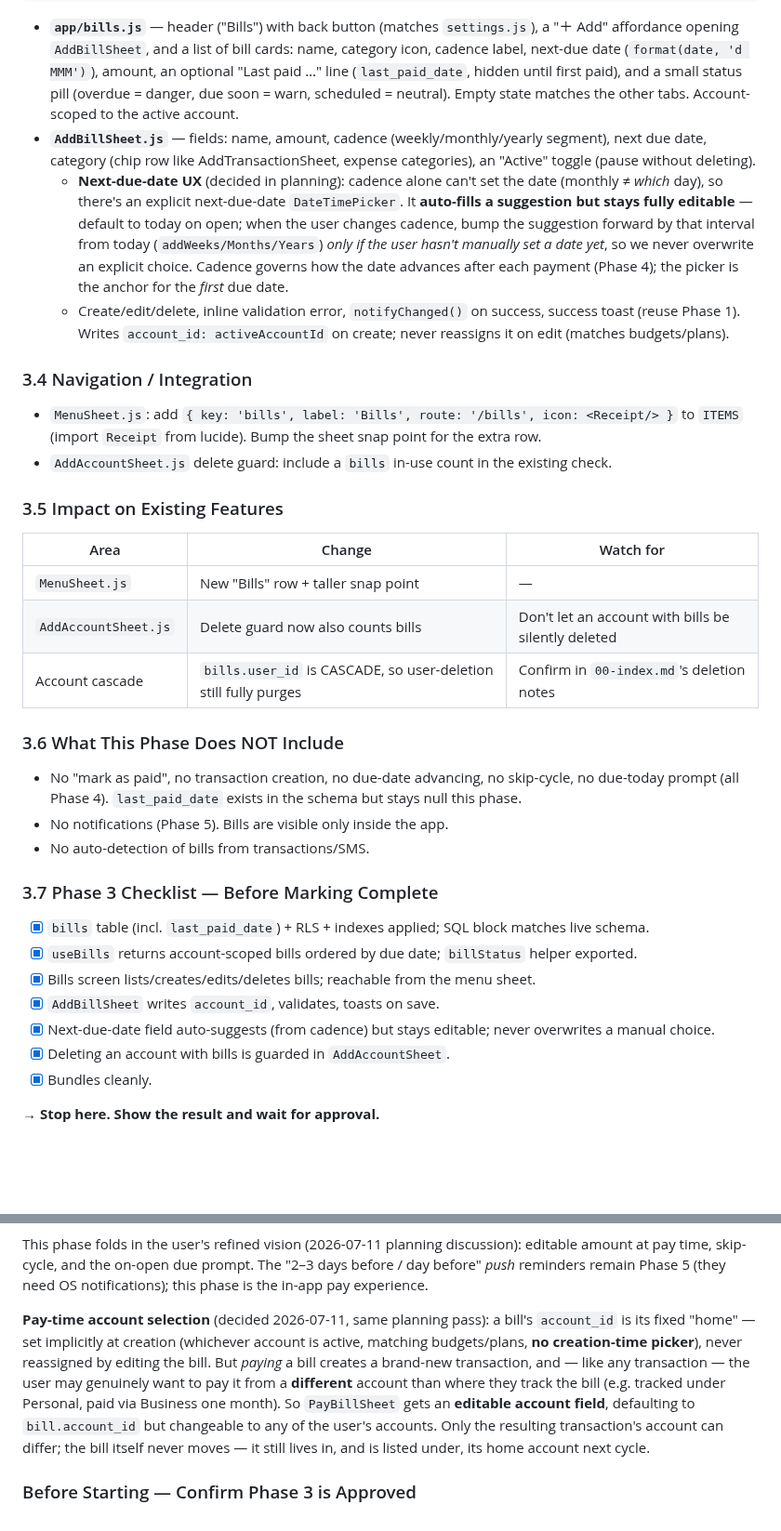
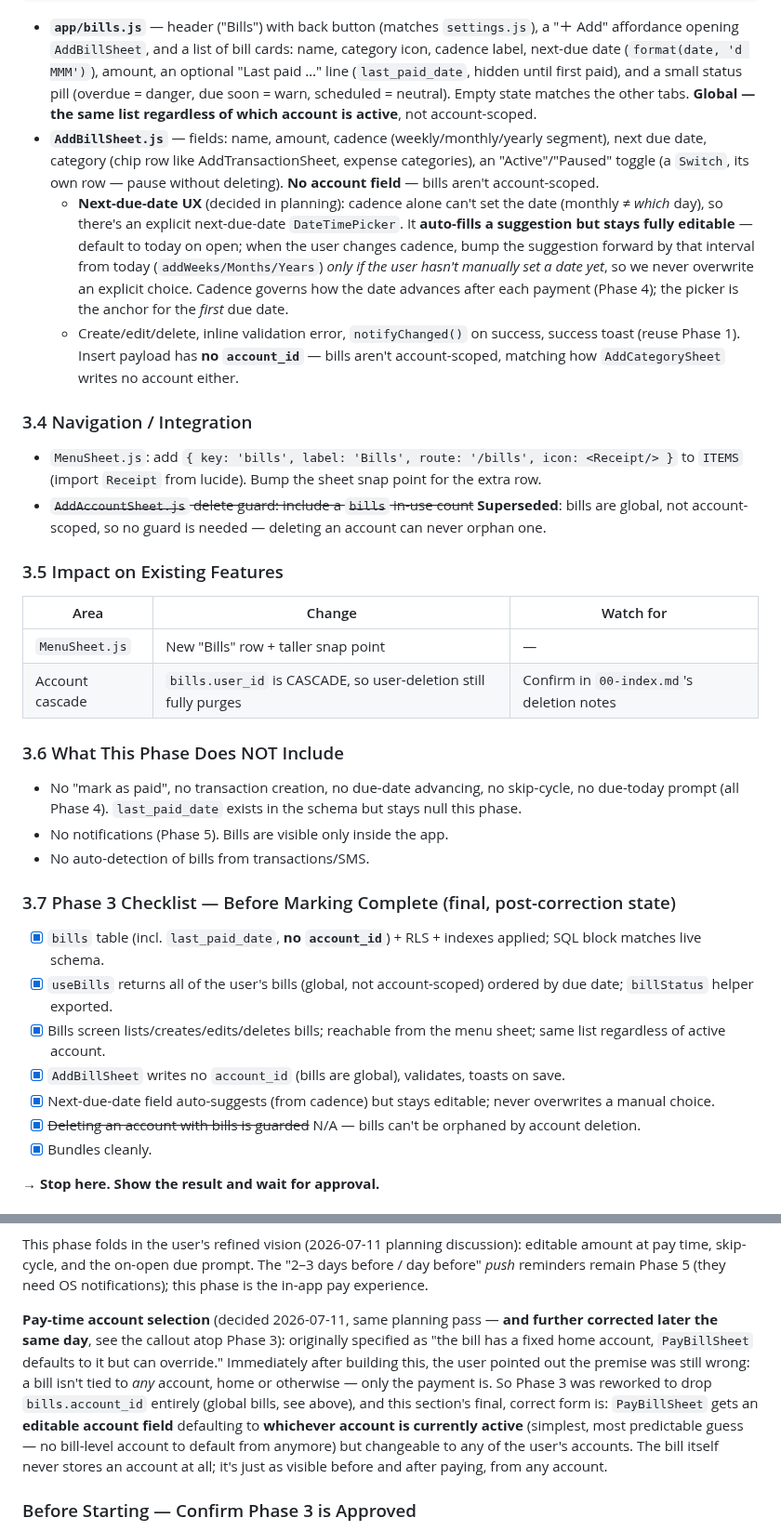
Before and after one commit to Shanks026/flo-expense-tracker-jul26, a Markdown page: .claude/features/04-notifications-and-recurring-bills.md, 2 parts joined by grey strips. Shown at 93% size. GitHub-like rendering; blank space fills up the shorter version.

```diff
--- a/.claude/features/04-notifications-and-recurring-bills.md
+++ b/.claude/features/04-notifications-and-recurring-bills.md
@@ -447,11 +474,13 @@ components/
   (`format(date, 'd MMM')`), amount, an optional "Last paid …" line
   (`last_paid_date`, hidden until first paid), and a small status pill
   (overdue = danger, due soon = warn, scheduled = neutral). Empty state matches
-  the other tabs. Account-scoped to the active account.
+  the other tabs. **Global — the same list regardless of which account is
+  active**, not account-scoped.
 - **`AddBillSheet.js`** — fields: name, amount, cadence
   (weekly/monthly/yearly segment), next due date, category (chip row like
-  AddTransactionSheet, expense categories), an "Active" toggle (pause without
-  deleting).
+  AddTransactionSheet, expense categories), an "Active"/"Paused" toggle (a
+  `Switch`, its own row — pause without deleting). **No account field** —
+  bills aren't account-scoped.
   - **Next-due-date UX** (decided in planning): cadence alone can't set the
     date (monthly ≠ *which* day), so there's an explicit next-due-date
     `DateTimePicker`. It **auto-fills a suggestion but stays fully editable** —
@@ -461,21 +490,22 @@ components/
     explicit choice. Cadence governs how the date advances after each payment
     (Phase 4); the picker is the anchor for the *first* due date.
   - Create/edit/delete, inline validation error, `notifyChanged()` on success,
-    success toast (reuse Phase 1). Writes `account_id: activeAccountId` on
-    create; never reassigns it on edit (matches budgets/plans).
+    success toast (reuse Phase 1). Insert payload has **no `account_id`** —
+    bills aren't account-scoped, matching how `AddCategorySheet` writes no
+    account either.
 
 ### 3.4 Navigation / Integration
 - `MenuSheet.js`: add `{ key: 'bills', label: 'Bills', route: '/bills', icon: <Receipt/> }`
   to `ITEMS` (import `Receipt` from lucide). Bump the sheet snap point for the
   extra row.
-- `AddAccountSheet.js` delete guard: include a `bills` in-use count in the
-  existing check.
+- ~~`AddAccountSheet.js` delete guard: include a `bills` in-use count~~
+  **Superseded**: bills are global, not account-scoped, so no guard is needed
+  — deleting an account can never orphan one.
 
 ### 3.5 Impact on Existing Features
 | Area | Change | Watch for |
 |---|---|---|
 | `MenuSheet.js` | New "Bills" row + taller snap point | — |
-| `AddAccountSheet.js` | Delete guard now also counts bills | Don't let an account with bills be silently deleted |
 | Account cascade | `bills.user_id` is CASCADE, so user-deletion still fully purges | Confirm in `00-index.md`'s deletion notes |
 
 ### 3.6 What This Phase Does NOT Include
@@ -485,13 +515,13 @@ components/
 - No notifications (Phase 5). Bills are visible only inside the app.
 - No auto-detection of bills from transactions/SMS.
 
-### 3.7 Phase 3 Checklist — Before Marking Complete
-- [x] `bills` table (incl. `last_paid_date`) + RLS + indexes applied; SQL block matches live schema.
-- [x] `useBills` returns account-scoped bills ordered by due date; `billStatus` helper exported.
-- [x] Bills screen lists/creates/edits/deletes bills; reachable from the menu sheet.
-- [x] `AddBillSheet` writes `account_id`, validates, toasts on save.
+### 3.7 Phase 3 Checklist — Before Marking Complete (final, post-correction state)
+- [x] `bills` table (incl. `last_paid_date`, **no `account_id`**) + RLS + indexes applied; SQL block matches live schema.
+- [x] `useBills` returns all of the user's bills (global, not account-scoped) ordered by due date; `billStatus` helper exported.
+- [x] Bills screen lists/creates/edits/deletes bills; reachable from the menu sheet; same list regardless of active account.
+- [x] `AddBillSheet` writes no `account_id` (bills are global), validates, toasts on save.
 - [x] Next-due-date field auto-suggests (from cadence) but stays editable; never overwrites a manual choice.
-- [x] Deleting an account with bills is guarded in `AddAccountSheet`.
+- [x] ~~Deleting an account with bills is guarded~~ N/A — bills can't be orphaned by account deletion.
 - [x] Bundles cleanly.
 
 **→ Stop here. Show the result and wait for approval.**
@@ -563,17 +604,19 @@ editable amount at pay time, skip-cycle, and the on-open due prompt. The
 "2–3 days before / day before" *push* reminders remain Phase 5 (they need OS
 notifications); this phase is the in-app pay experience.
 
-**Pay-time account selection** (decided 2026-07-11, same planning pass): a
-bill's `account_id` is its fixed "home" — set implicitly at creation (whichever
-account is active, matching budgets/plans, **no creation-time picker**), never
-reassigned by editing the bill. But *paying* a bill creates a brand-new
-transaction, and — like any transaction — the user may genuinely want to pay
-it from a **different** account than where they track the bill (e.g. tracked
-under Personal, paid via Business one month). So `PayBillSheet` gets an
-**editable account field**, defaulting to `bill.account_id` but changeable to
-any of the user's accounts. Only the resulting transaction's account can
-differ; the bill itself never moves — it still lives in, and is listed under,
-its home account next cycle.
+**Pay-time account selection** (decided 2026-07-11, same planning pass —
+**and further corrected later the same day**, see the callout atop Phase 3):
+originally specified as "the bill has a fixed home account, `PayBillSheet`
+defaults to it but can override." Immediately after building this, the user
+pointed out the premise was still wrong: a bill isn't tied to *any* account,
+home or otherwise — only the payment is. So Phase 3 was reworked to drop
+`bills.account_id` entirely (global bills, see above), and this section's
+final, correct form is: `PayBillSheet` gets an **editable account field**
+defaulting to **whichever account is currently active** (simplest, most
+predictable guess — no bill-level account to default from anymore) but
+changeable to any of the user's accounts. The bill itself never stores an
+account at all; it's just as visible before and after paying, from any
+account.
 
 ### Before Starting — Confirm Phase 3 is Approved
 1. Re-read `AddTransactionSheet.handleSave`'s insert payload shape (columns:
```
Also changed, not shown: other parts of .claude/features/04-notifications-and-recurring-bills.md (+140 -83 lines).
